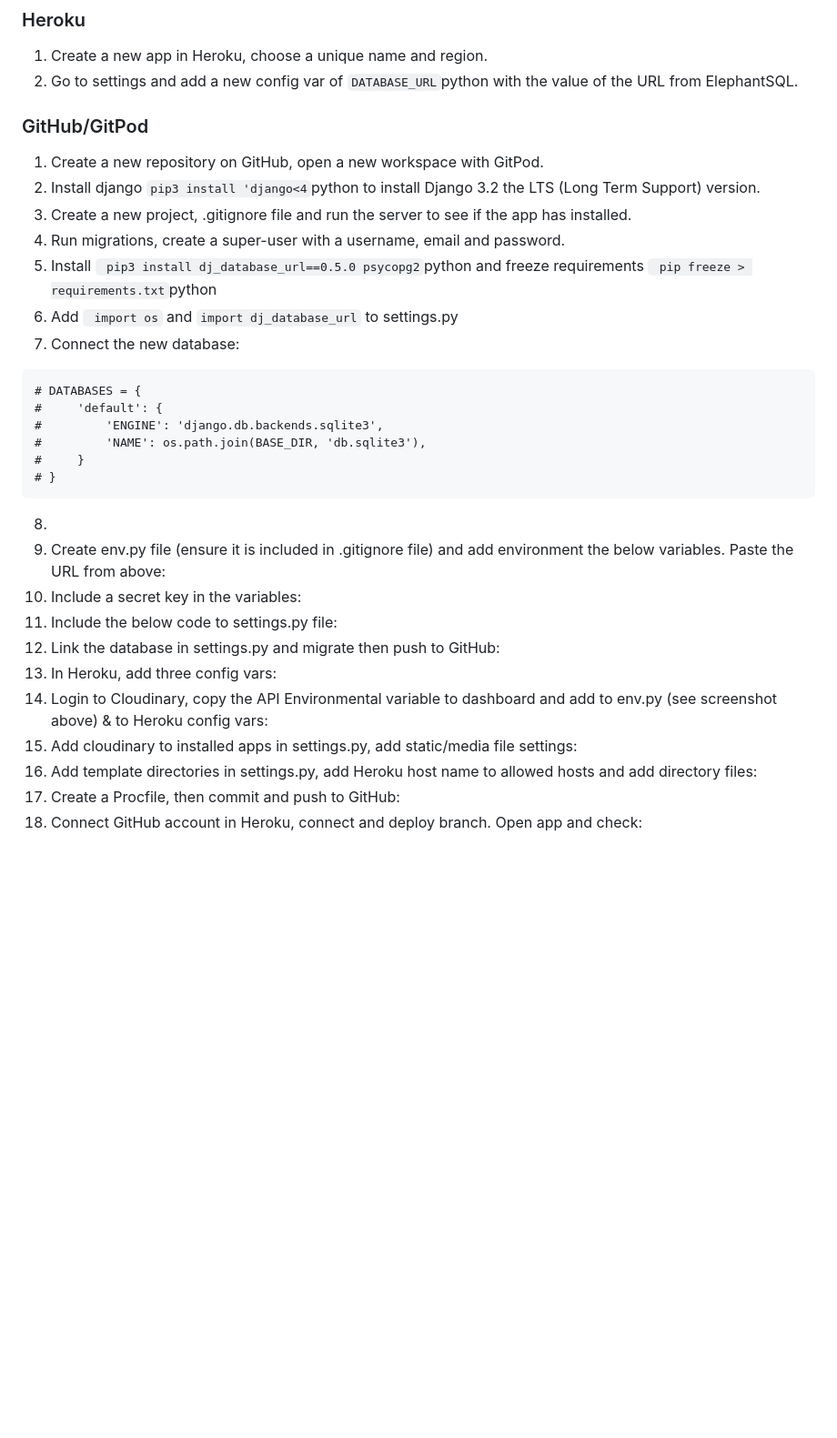
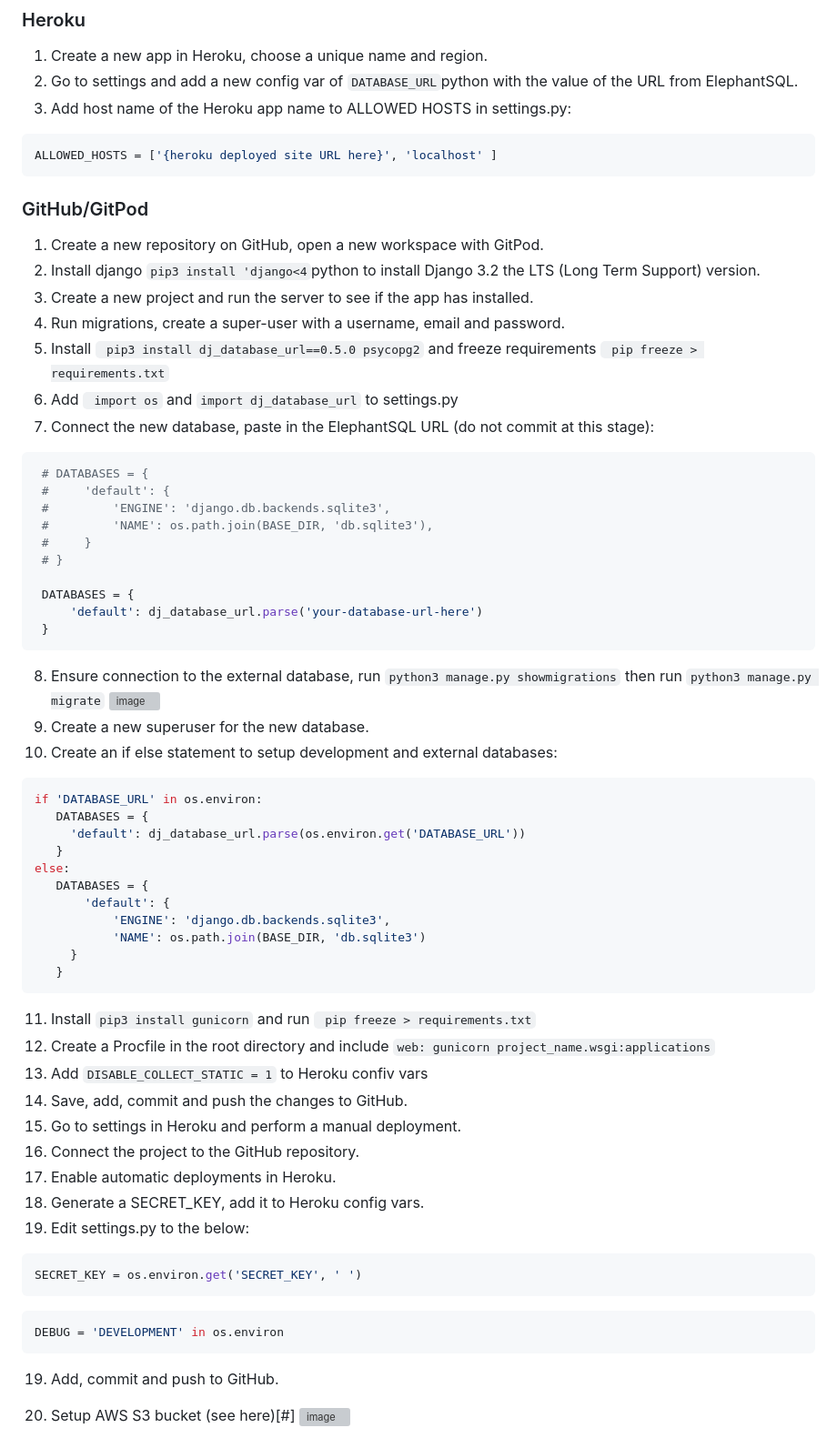
Before and after one commit to CaraMcAvinchey/purrfect-sitters, a Markdown page: README.md, the part around the change printed below. Shown: that part at 91% size. GitHub-like rendering; blank space fills up the shorter version; grey boxes are pictures that could not be loaded.

Commit message:
Add deployment details to README.md

````diff
--- a/README.md
+++ b/README.md
@@ -185,32 +185,67 @@ Please refer to the [TESTING.md](TESTING.md) file for all testing performed.
 ### Heroku
 1. Create a new app in Heroku, choose a unique name and region.
 2. Go to settings and add a new config var of ``` DATABASE_URL ```python with the value of the URL from ElephantSQL.
+3. Add host name of the Heroku app name to ALLOWED HOSTS in settings.py:
+
+```python
+ALLOWED_HOSTS = ['{heroku deployed site URL here}', 'localhost' ]
+```
 
 ### GitHub/GitPod
 1. Create a new repository on GitHub, open a new workspace with GitPod.
 2. Install django ```pip3 install 'django<4```python to install Django 3.2 the LTS (Long Term Support) version.
-3. Create a new project, .gitignore file and run the server to see if the app has installed.
+3. Create a new project and run the server to see if the app has installed.
 4. Run migrations, create a super-user with a username, email and password.
-5. Install ```  pip3 install dj_database_url==0.5.0 psycopg2 ```python and freeze requirements ``` pip freeze > requirements.txt```python
+5. Install ```  pip3 install dj_database_url==0.5.0 psycopg2 ``` and freeze requirements ``` pip freeze > requirements.txt```
 6. Add ``` import os``` and ```import dj_database_url``` to settings.py
-7. Connect the new database:
- ```
+7. Connect the new database, paste in the ElephantSQL URL (do not commit at this stage):
+
+```python
  # DATABASES = {
  #     'default': {
  #         'ENGINE': 'django.db.backends.sqlite3',
  #         'NAME': os.path.join(BASE_DIR, 'db.sqlite3'),
  #     }
  # }
+
+ DATABASES = {
+     'default': dj_database_url.parse('your-database-url-here')
+ }
+```
+8. Ensure connection to the external database, run ```python3 manage.py showmigrations``` then run ```python3 manage.py migrate```
+ ![image](https://github.com/CaraMcAvinchey/purrfect-sitters/assets/97494262/ae646775-8f48-41aa-9f5b-d16e807332f9)
+9. Create a new superuser for the new database.
+10. Create an if else statement to setup development and external databases:
+
+ ```python
+ if 'DATABASE_URL' in os.environ:
+    DATABASES = {
+      'default': dj_database_url.parse(os.environ.get('DATABASE_URL'))
+    }
+else:
+    DATABASES = {
+        'default': {
+            'ENGINE': 'django.db.backends.sqlite3',
+            'NAME': os.path.join(BASE_DIR, 'db.sqlite3')
+      }
+    }
  ```
- 8.
- 9. Create env.py file (ensure it is included in .gitignore file) and add environment the below variables. Paste the URL from above:
-10. Include a secret key in the variables:
-11. Include the below code to settings.py file:
-12. Link the database in settings.py and migrate then push to GitHub:
-13. In Heroku, add three config vars:
-14. Login to Cloudinary, copy the API Environmental variable to dashboard and add to env.py (see screenshot above) & to Heroku config vars:
-15. Add cloudinary to installed apps in settings.py, add static/media file settings:
-16. Add template directories in settings.py, add Heroku host name to allowed hosts and add directory files:
-17. Create a Procfile, then commit and push to GitHub:
-18. Connect GitHub account in Heroku, connect and deploy branch. Open app and check:
+11. Install ```pip3 install gunicorn``` and run ``` pip freeze > requirements.txt```
+12. Create a Procfile in the root directory and include ```web: gunicorn project_name.wsgi:applications```
+13. Add ```DISABLE_COLLECT_STATIC = 1``` to Heroku confiv vars
+14. Save, add, commit and push the changes to GitHub.
+15. Go to settings in Heroku and perform a manual deployment.
+16. Connect the project to the GitHub repository.
+17. Enable automatic deployments in Heroku.
+18. Generate a SECRET_KEY, add it to Heroku config vars.
+19. Edit settings.py to the below:
+```python
+SECRET_KEY = os.environ.get('SECRET_KEY', ' ')
+```
+```python
+DEBUG = 'DEVELOPMENT' in os.environ
+```
+19. Add, commit and push to GitHub.
+20. Setup AWS S3 bucket (see here)[#]
+![image](https://github.com/CaraMcAvinchey/purrfect-sitters/assets/97494262/f66e1f9e-5f8b-41ec-957a-88961b14574b)
 
````
Also changed, not shown: other parts of README.md (+2 -0 lines).
